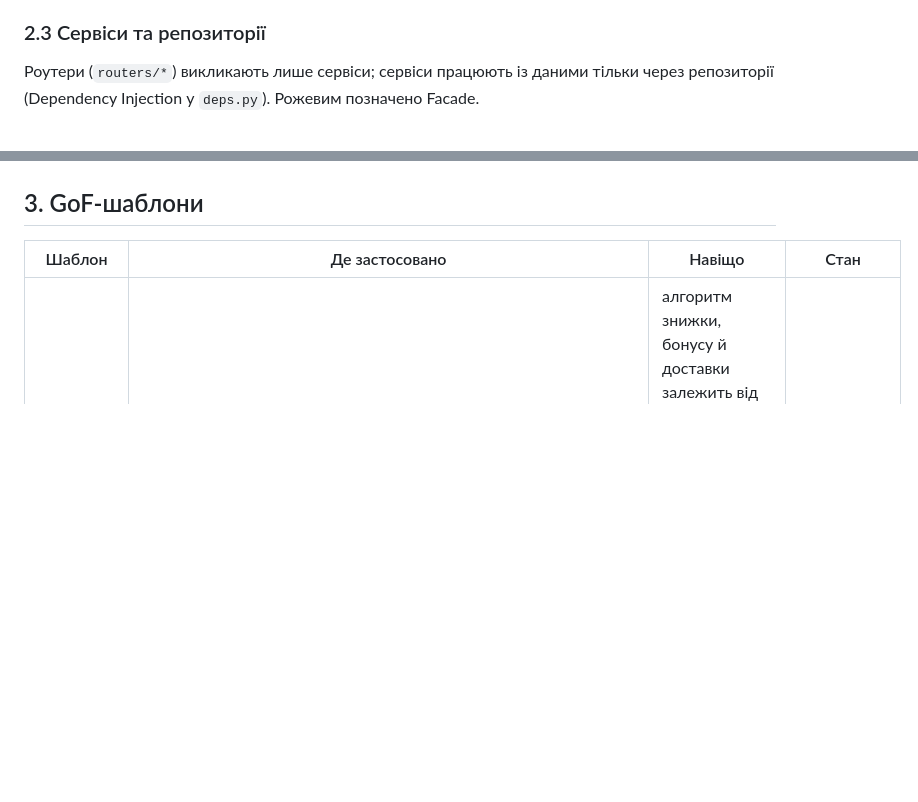
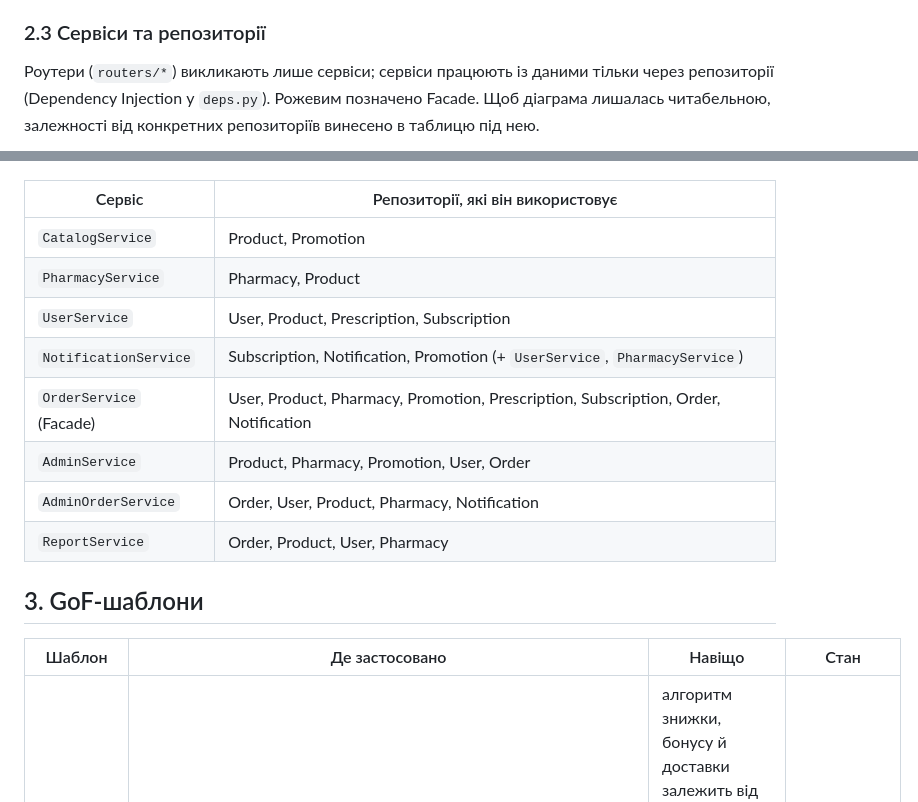
Before and after one commit to nikaakor/coursework-project, a Markdown page: docs/ANALYSIS.md, 2 parts joined by grey strips. Drawn GitHub-style; blank space fills up the shorter version.

````diff
--- a/docs/ANALYSIS.md
+++ b/docs/ANALYSIS.md
@@ -184,7 +184,7 @@ classDiagram
 
 ### 2.3 Сервіси та репозиторії
 
-Роутери (`routers/*`) викликають лише сервіси; сервіси працюють із даними тільки через репозиторії (Dependency Injection у `deps.py`). Рожевим позначено Facade.
+Роутери (`routers/*`) викликають лише сервіси; сервіси працюють із даними тільки через репозиторії (Dependency Injection у `deps.py`). Рожевим позначено Facade. Щоб діаграма лишалась читабельною, залежності від конкретних репозиторіїв винесено в таблицю під нею.
 
 ```mermaid
 classDiagram
@@ -268,6 +228,17 @@ classDiagram
     style StrategyFactory fill:#d7ccc8,stroke:#555,color:#000
     style StateFactory fill:#d7ccc8,stroke:#555,color:#000
 ```
+
+| Сервіс | Репозиторії, які він використовує |
+|---|---|
+| `CatalogService` | Product, Promotion |
+| `PharmacyService` | Pharmacy, Product |
+| `UserService` | User, Product, Prescription, Subscription |
+| `NotificationService` | Subscription, Notification, Promotion (+ `UserService`, `PharmacyService`) |
+| `OrderService` (Facade) | User, Product, Pharmacy, Promotion, Prescription, Subscription, Order, Notification |
+| `AdminService` | Product, Pharmacy, Promotion, User, Order |
+| `AdminOrderService` | Order, User, Product, Pharmacy, Notification |
+| `ReportService` | Order, Product, User, Pharmacy |
 
 ## 3. GoF-шаблони
 
````
Also changed, not shown: other parts of docs/ANALYSIS.md (+19 -59 lines).
